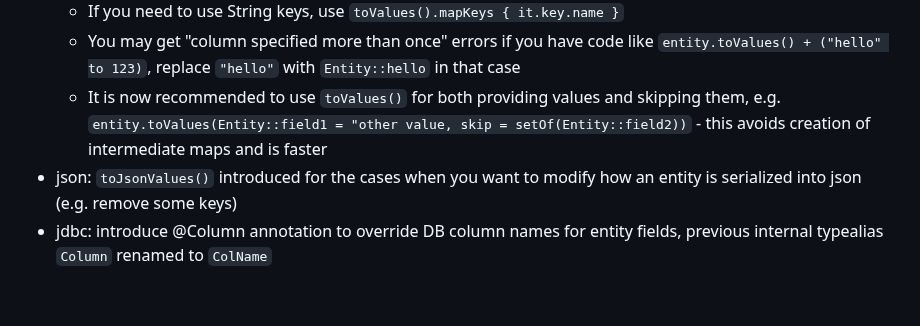
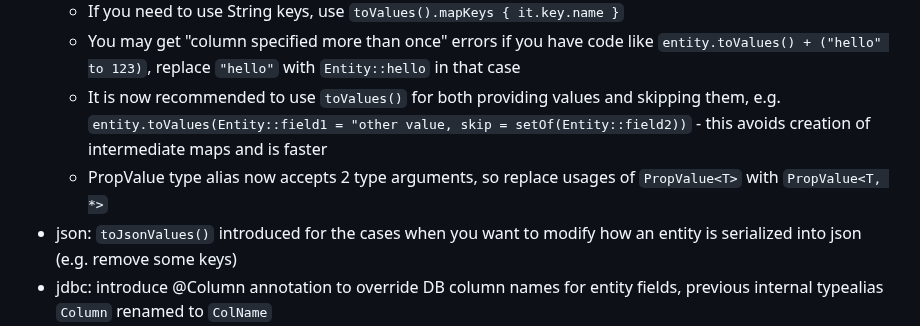
Before and after one commit to codeborne/klite, a Markdown page: CHANGELOG.md, the part around the change. GitHub-like rendering; blank space fills up the shorter version.

Commit message:
mention PropValue change

```diff
--- a/CHANGELOG.md
+++ b/CHANGELOG.md
@@ -4,6 +4,7 @@
   - If you need to use String keys, use `toValues().mapKeys { it.key.name }`
   - You may get "column specified more than once" errors if you have code like `entity.toValues() + ("hello" to 123)`, replace `"hello"` with `Entity::hello` in that case
   - It is now recommended to use `toValues()` for both providing values and skipping them, e.g. `entity.toValues(Entity::field1 = "other value, skip = setOf(Entity::field2))` - this avoids creation of intermediate maps and is faster
+  - PropValue type alias now accepts 2 type arguments, so replace usages of `PropValue<T>` with `PropValue<T, *>`
 * json: `toJsonValues()` introduced for the cases when you want to modify how an entity is serialized into json (e.g. remove some keys)
 * jdbc: introduce @Column annotation to override DB column names for entity fields, previous internal typealias `Column` renamed to `ColName`
 * jdbc: make it possible to override how Enum/Array is stored using JdbcConverter, default to toString() for enums
```
